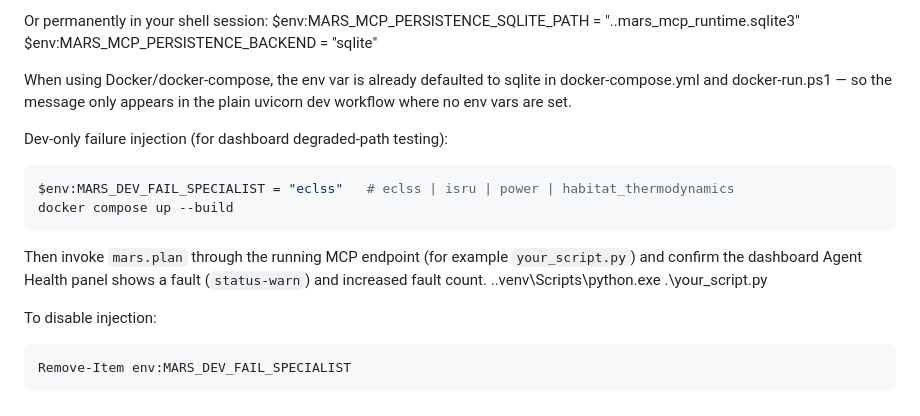
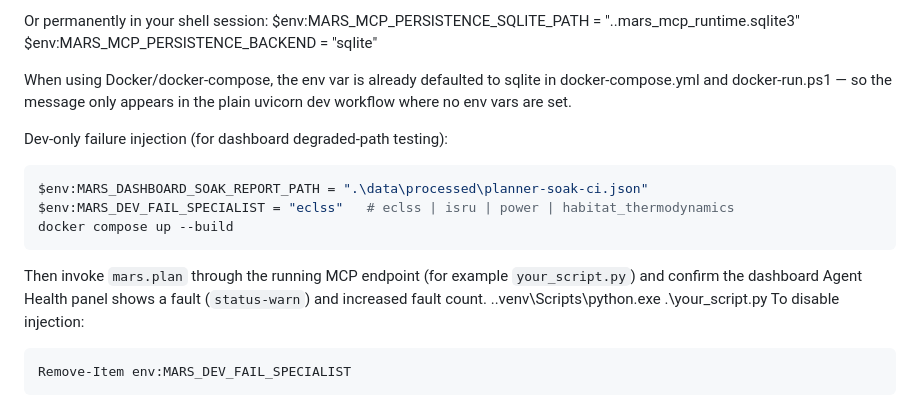
Before and after one commit to nini1972/mars-colonization-specialist, a Markdown page: README.md, the part around one of its changes. GitHub-like rendering.

Commit message:
feat: Update README with dashboard soak report path and clarify SQLite persistence in Docker

````diff
--- a/README.md
+++ b/README.md
@@ -34,13 +34,13 @@ When using Docker/docker-compose, the env var is already defaulted to sqlite in
 Dev-only failure injection (for dashboard degraded-path testing):
 
 ```powershell
+$env:MARS_DASHBOARD_SOAK_REPORT_PATH = ".\data\processed\planner-soak-ci.json"
 $env:MARS_DEV_FAIL_SPECIALIST = "eclss"   # eclss | isru | power | habitat_thermodynamics
 docker compose up --build
 ```
 
 Then invoke `mars.plan` through the running MCP endpoint (for example `your_script.py`) and confirm the dashboard Agent Health panel shows a fault (`status-warn`) and increased fault count.
 .\.venv\Scripts\python.exe .\your_script.py
-
 To disable injection:
 
 ```powershell
````
Also changed, not shown: other parts of README.md (+1 -0 lines).
